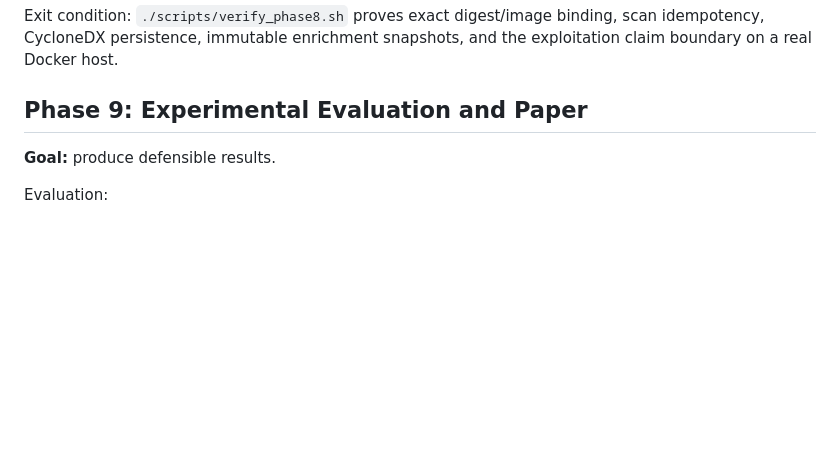
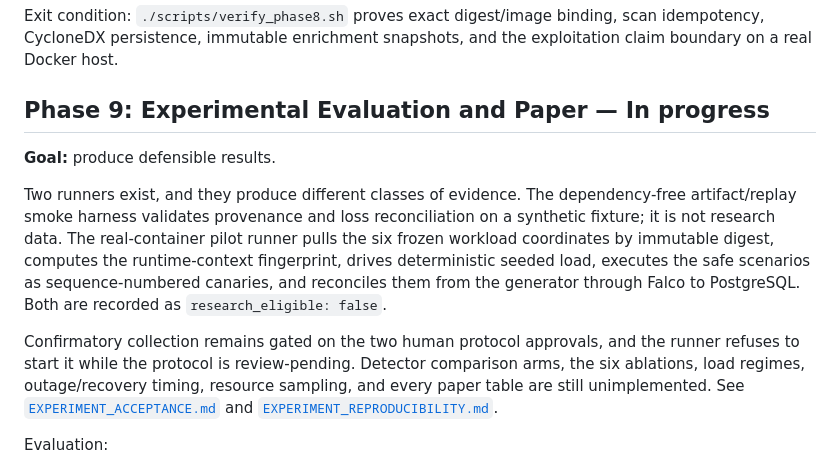
Before and after one commit to Anurup-R-Krishnan/Porygon, a Markdown page: docs/FINAL_PHASES.md, the part around the change. Rendered like a GitHub page; blank space fills up the shorter version.

Commit message:
docs: describe both experiment runners on the roadmap
Distinguishes the synthetic integrity harness from the real-container
runner and lists what is still unimplemented, so the roadmap stops
implying the evidence work is finished.

```diff
--- a/docs/FINAL_PHASES.md
+++ b/docs/FINAL_PHASES.md
@@ -198,9 +198,25 @@ Not implemented or claimed:
 
 Exit condition: `./scripts/verify_phase8.sh` proves exact digest/image binding, scan idempotency, CycloneDX persistence, immutable enrichment snapshots, and the exploitation claim boundary on a real Docker host.
 
-## Phase 9: Experimental Evaluation and Paper
+## Phase 9: Experimental Evaluation and Paper — In progress
 
 **Goal:** produce defensible results.
+
+Two runners exist, and they produce different classes of evidence. The
+dependency-free artifact/replay smoke harness validates provenance and loss
+reconciliation on a synthetic fixture; it is not research data. The
+real-container pilot runner pulls the six frozen workload coordinates by
+immutable digest, computes the runtime-context fingerprint, drives deterministic
+seeded load, executes the safe scenarios as sequence-numbered canaries, and
+reconciles them from the generator through Falco to PostgreSQL. Both are
+recorded as `research_eligible: false`.
+
+Confirmatory collection remains gated on the two human protocol approvals, and
+the runner refuses to start it while the protocol is review-pending. Detector
+comparison arms, the six ablations, load regimes, outage/recovery timing,
+resource sampling, and every paper table are still unimplemented. See
+[`EXPERIMENT_ACCEPTANCE.md`](EXPERIMENT_ACCEPTANCE.md) and
+[`EXPERIMENT_REPRODUCIBILITY.md`](EXPERIMENT_REPRODUCIBILITY.md).
 
 Evaluation:
 
```
